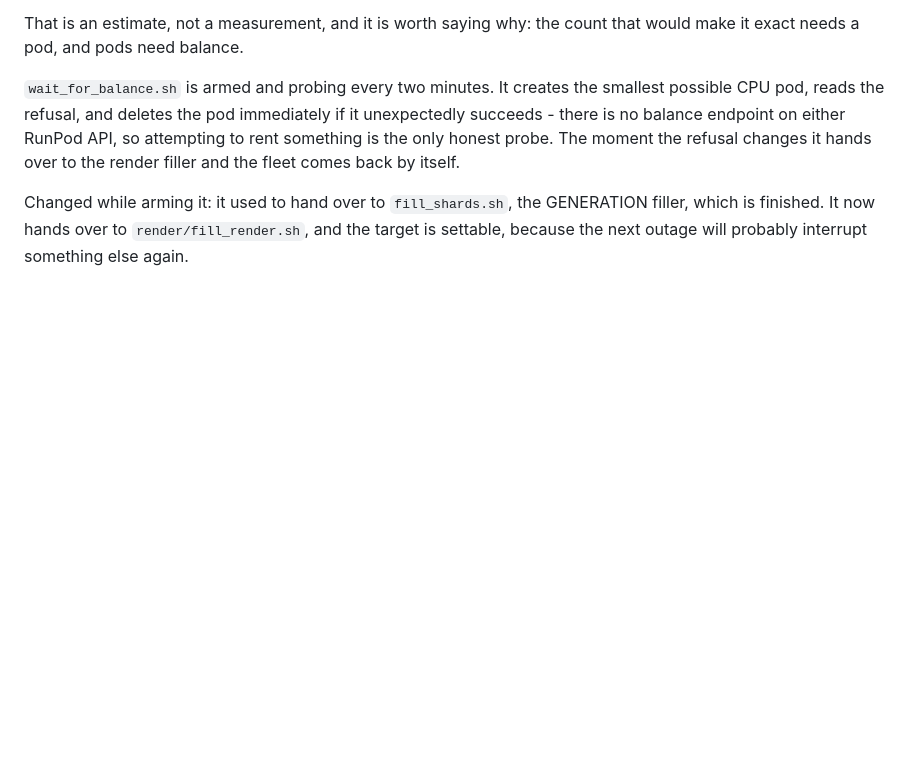
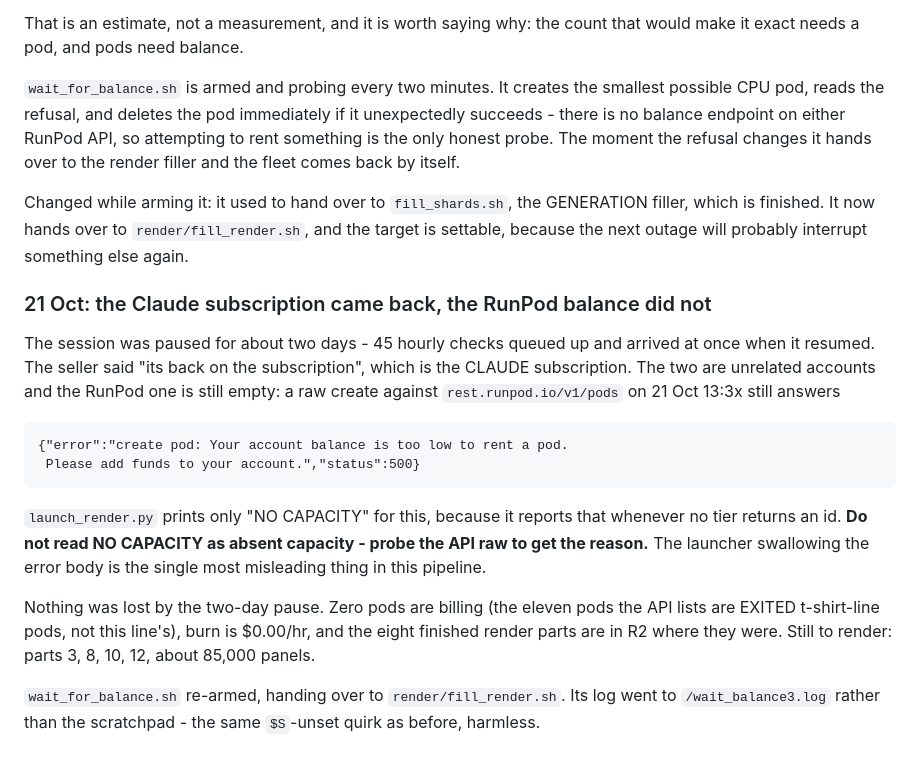
Before and after one commit to moozmooz1902-wq/wonderleaf-books, a Markdown page: wallart-data/RESUME.md, the part around the change. Rendered like a GitHub page; blank space fills up the shorter version.

Commit message:
wallart: the Claude subscription returned, the RunPod balance has not
Records that NO CAPACITY from launch_render.py is also what a
balance refusal looks like, and that the raw API is the only way
to tell the two apart.

Co-Authored-By: Claude Opus 5 <noreply@anthropic.com>
Claude-Session: https://claude.ai/code/session_01TvvbLgbPQ1Bk5N7TUiTbcc

```diff
--- a/wallart-data/RESUME.md
+++ b/wallart-data/RESUME.md
@@ -1863,3 +1863,28 @@ Changed while arming it: it used to hand over to `fill_shards.sh`, the
 GENERATION filler, which is finished. It now hands over to
 `render/fill_render.sh`, and the target is settable, because the next
 outage will probably interrupt something else again.
+
+### 21 Oct: the Claude subscription came back, the RunPod balance did not
+
+The session was paused for about two days - 45 hourly checks queued up and
+arrived at once when it resumed. The seller said "its back on the
+subscription", which is the CLAUDE subscription. The two are unrelated
+accounts and the RunPod one is still empty: a raw create against
+`rest.runpod.io/v1/pods` on 21 Oct 13:3x still answers
+
+    {"error":"create pod: Your account balance is too low to rent a pod.
+     Please add funds to your account.","status":500}
+
+`launch_render.py` prints only "NO CAPACITY" for this, because it reports
+that whenever no tier returns an id. **Do not read NO CAPACITY as absent
+capacity - probe the API raw to get the reason.** The launcher swallowing
+the error body is the single most misleading thing in this pipeline.
+
+Nothing was lost by the two-day pause. Zero pods are billing (the eleven
+pods the API lists are EXITED t-shirt-line pods, not this line's), burn is
+$0.00/hr, and the eight finished render parts are in R2 where they were.
+Still to render: parts 3, 8, 10, 12, about 85,000 panels.
+
+`wait_for_balance.sh` re-armed, handing over to `render/fill_render.sh`.
+Its log went to `/wait_balance3.log` rather than the scratchpad - the same
+`$S`-unset quirk as before, harmless.
```
